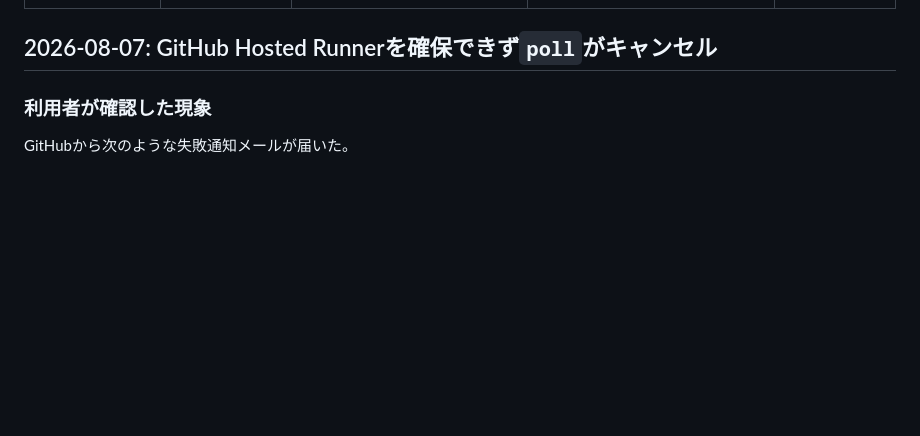
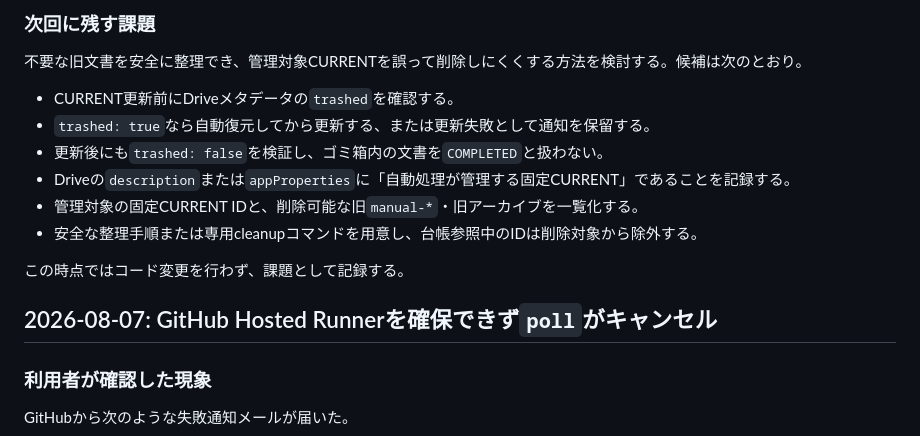
Before and after one commit to haman-360/pubmed_abstract, a Markdown page: INCIDENT_LOG.md, the part around one of its changes. Drawn GitHub-style; blank space fills up the shorter version.

Commit message:
INCIDENT_LOG.mdの最終更新日を2026-08-08に変更し、同日の障害に関する詳細な調査結果と対処方法を追加

```diff
--- a/INCIDENT_LOG.md
+++ b/INCIDENT_LOG.md
@@ -23,3 +67,15 @@ GitHubから件名`Run failed: PubMed automation`で届くメールは、GitHub
+### 次回に残す課題
+
+不要な旧文書を安全に整理でき、管理対象CURRENTを誤って削除しにくくする方法を検討する。候補は次のとおり。
+
+- CURRENT更新前にDriveメタデータの`trashed`を確認する。
+- `trashed: true`なら自動復元してから更新する、または更新失敗として通知を保留する。
+- 更新後にも`trashed: false`を検証し、ゴミ箱内の文書を`COMPLETED`と扱わない。
+- Driveの`description`または`appProperties`に「自動処理が管理する固定CURRENT」であることを記録する。
+- 管理対象の固定CURRENT IDと、削除可能な旧`manual-*`・旧アーカイブを一覧化する。
+- 安全な整理手順または専用cleanupコマンドを用意し、台帳参照中のIDは削除対象から除外する。
+
+この時点ではコード変更を行わず、課題として記録する。
 
 ## 2026-08-07: GitHub Hosted Runnerを確保できず`poll`がキャンセル
 
```
Also changed, not shown: other parts of INCIDENT_LOG.md (+45 -1 lines).
